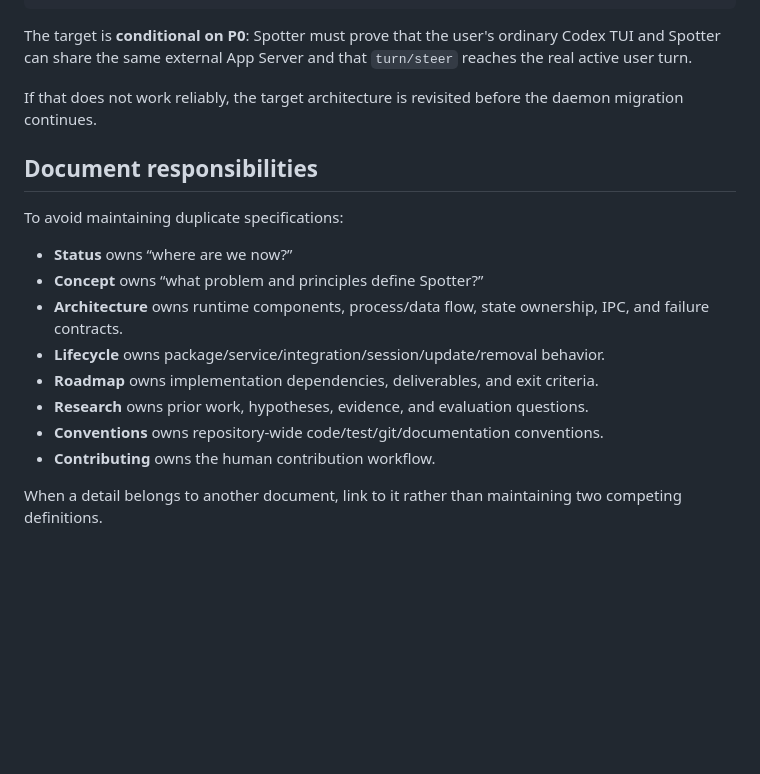
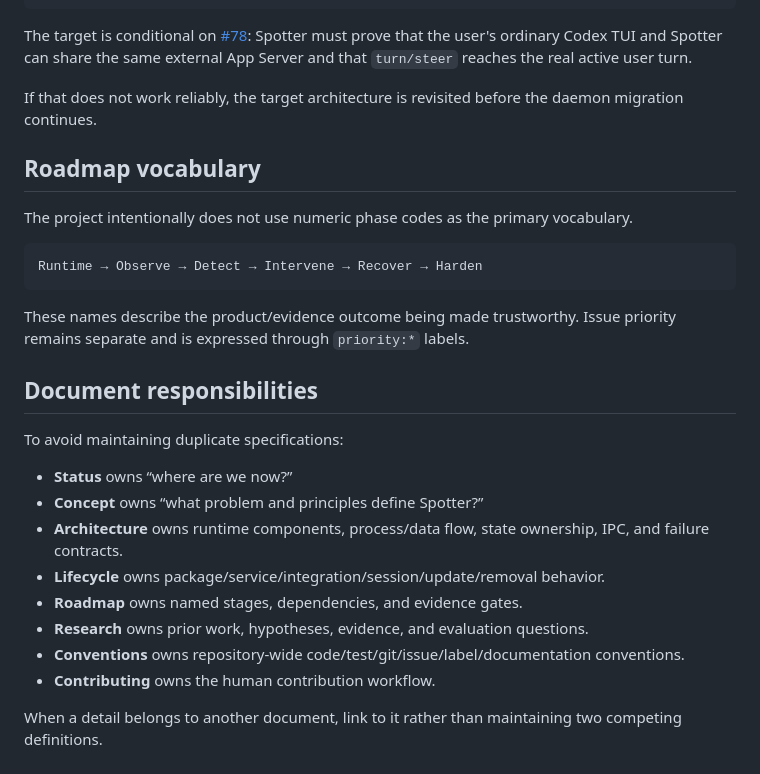
Before and after one commit to Bogyie/spotter, a Markdown page: docs/README.md, the part around one of its changes. Drawn GitHub-style; blank space fills up the shorter version.

````diff
--- a/docs/README.md
+++ b/docs/README.md
@@ -82,9 +79,19 @@ spotterd
 PreToolUse Hook only for deterministic blocking
 ```
 
-The target is **conditional on P0**: Spotter must prove that the user's ordinary Codex TUI and Spotter can share the same external App Server and that `turn/steer` reaches the real active user turn.
+The target is conditional on [#78](https://github.com/spotter-agent/spotter/issues/78): Spotter must prove that the user's ordinary Codex TUI and Spotter can share the same external App Server and that `turn/steer` reaches the real active user turn.
 
 If that does not work reliably, the target architecture is revisited before the daemon migration continues.
+
+## Roadmap vocabulary
+
+The project intentionally does not use numeric phase codes as the primary vocabulary.
+
+```text
+Runtime → Observe → Detect → Intervene → Recover → Harden
+```
+
+These names describe the product/evidence outcome being made trustworthy. Issue priority remains separate and is expressed through `priority:*` labels.
 
 ## Document responsibilities
 
@@ -94,9 +101,9 @@ To avoid maintaining duplicate specifications:
 - **Concept** owns “what problem and principles define Spotter?”
 - **Architecture** owns runtime components, process/data flow, state ownership, IPC, and failure contracts.
 - **Lifecycle** owns package/service/integration/session/update/removal behavior.
-- **Roadmap** owns implementation dependencies, deliverables, and exit criteria.
+- **Roadmap** owns named stages, dependencies, and evidence gates.
 - **Research** owns prior work, hypotheses, evidence, and evaluation questions.
-- **Conventions** owns repository-wide code/test/git/documentation conventions.
+- **Conventions** owns repository-wide code/test/git/issue/label/documentation conventions.
 - **Contributing** owns the human contribution workflow.
 
 When a detail belongs to another document, link to it rather than maintaining two competing definitions.
````
Also changed, not shown: other parts of docs/README.md (+7 -10 lines).
